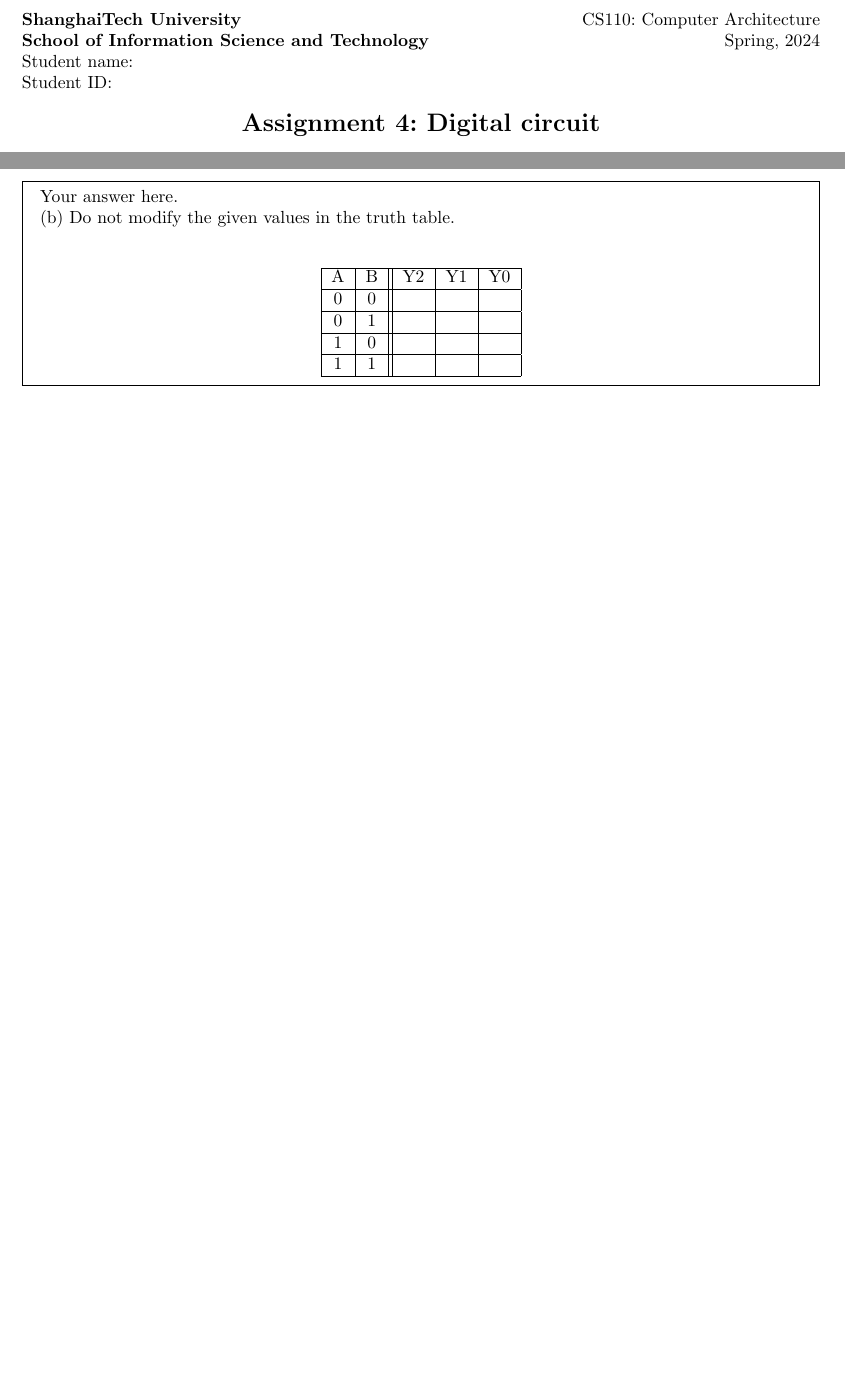
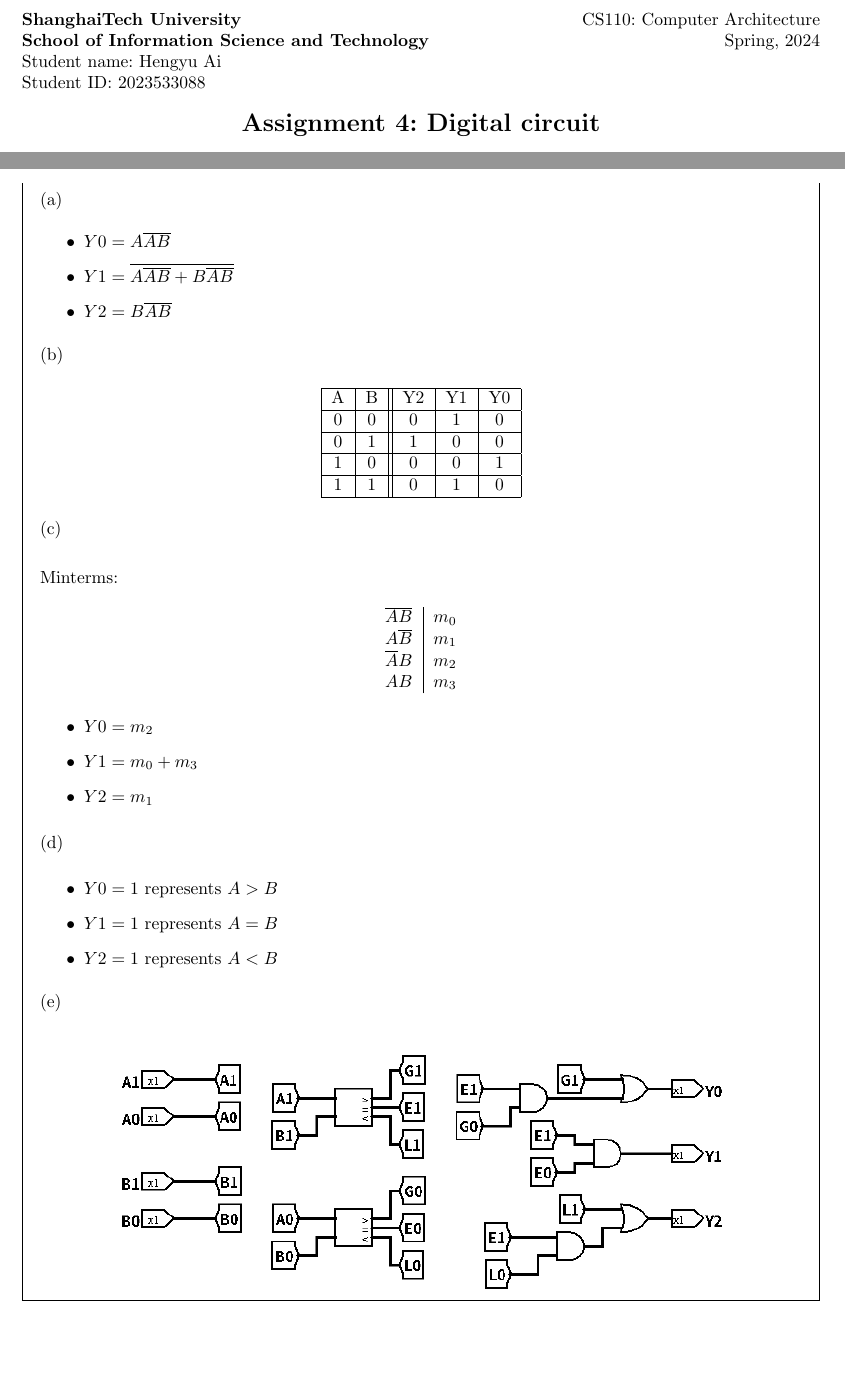
Before and after one commit to AstatineAi/ShanghaiTech-CS110, a LaTeX problem sheet (Homework/HW04/main.tex): two parts of pages 1 and 2 of 4, joined at a grey line, cut so that both start at the same text. Compiled offline with pdfLaTeX.

Commit message:
feat(Homework): question 1

```diff
--- a/Homework/HW04/main.tex
+++ b/Homework/HW04/main.tex
@@ -8,11 +8,10 @@
 
 %-------------------------------%
 % Other details
-% TODO: Fill these
 %-------------------------------%
 \title{Assignment 4: Digital circuit}
-\setmembername{}  % Fill student name
-\setmemberuid{}  % Fill  student id
+\setmembername{Hengyu Ai}  % Fill student name
+\setmemberuid{2023533088}  % Fill  student id
 
 %-------------------------------%
 % Add / Delete commands and packages
@@ -61,6 +60,7 @@ The circuit shown in Figure.~\ref{fig:Q1_circuit} is a 1-bit comparator. Answer
 (d) What comparison do the outputs $Y0$, $Y1$ and $Y2$ represent respectively? e.g: $Y0=1$ represents $A=B$, $A<B$ or $A>B$ (one of the three cases). \textbf{[6 pt]}
 
 (e) Draw the circuit of an unsigned 2-bit comparator using this 1-bit comparator and the following logic gates: 2-input AND, 2-input OR, and 1-input NOT. The 2-bit comparator has two 2-bit inputs $A1A0$ and $B1B0$, three outputs $Y0$, $Y1$ and $Y2$ with the same function as the 1-bit comparator. You can use the 1-bit comparator as a basic logic block as shown in Figure.~\ref{fig:Q1_comparator_1}. \textbf{[10 pt]}
+
 \begin{figure}[htbp]
     \centering
     \includegraphics[width=0.4\textwidth]{Q1_comparator_1.png}
@@ -70,21 +73,61 @@ The circuit shown in Figure.~\ref{fig:Q1_circuit} is a 1-bit comparator. Answer
 \begin{answer}[Question 1]
-    Your answer here.\\
-    (b) Do not modify the given values in the truth table.\\
+    (a)
+    \begin{itemize}
+        \item \( Y0 = A \overline{AB} \)
+        \item \( Y1 = \overline{A \overline{AB} + B \overline{AB}} \)
+        \item \( Y2 = B \overline{AB} \)
+    \end{itemize}
+
+    (b)
     \begin{center}
         \begin{tabular}{ |c|c||c|c|c| }
          \hline
          A & B & Y2 & Y1 & Y0 \\
          \hline
-         0 & 0 &  &  &   \\
+         0 & 0 & 0 & 1 & 0 \\
          \hline
-         0 & 1 &  &  &   \\
+         0 & 1 & 1 & 0 & 0 \\
          \hline
-         1 & 0 &  &  &   \\
+         1 & 0 & 0 & 0 & 1 \\
          \hline
-         1 & 1 &  &  &   \\
+         1 & 1 & 0 & 1 & 0 \\
          \hline
         \end{tabular}
     \end{center}
+
+    (c)\\
+
+    Minterms:
+    \begin{center}
+    \begin{tabular}{c|c}
+    \( \overline{AB} \) & \( m_0 \) \\
+    \( A \overline{B} \) & \( m_1 \) \\
+    \( \overline{A} B \) & \( m_2 \) \\
+    \( AB \) & \( m_3 \) \\
+    \end{tabular}
+    \end{center}
+
+    \begin{itemize}
+        \item \( Y0 = m_2 \)
+        \item \( Y1 = m_0 + m_3 \)
+        \item \( Y2 = m_1 \)
+    \end{itemize}
+
+    (d)
+
+    \begin{itemize}
+        \item \( Y0 = 1 \) represents  \( A > B \)
+        \item \( Y1 = 1 \) represents \( A = B \)
+        \item \( Y2 = 1 \) represents \( A < B \)
+    \end{itemize}
+
+    \newpage
+
+    (e)\\
+    \begin{center}
+    \includegraphics[width=0.8\textwidth]{Q1_d.png}
+    \end{center}
+
 \end{answer}
 
 \newpage
```
Also changed, not shown: Homework/HW04/Q1_d.png (added), Homework/HW04/main.tex (3 more changed lines), 1 other file.
